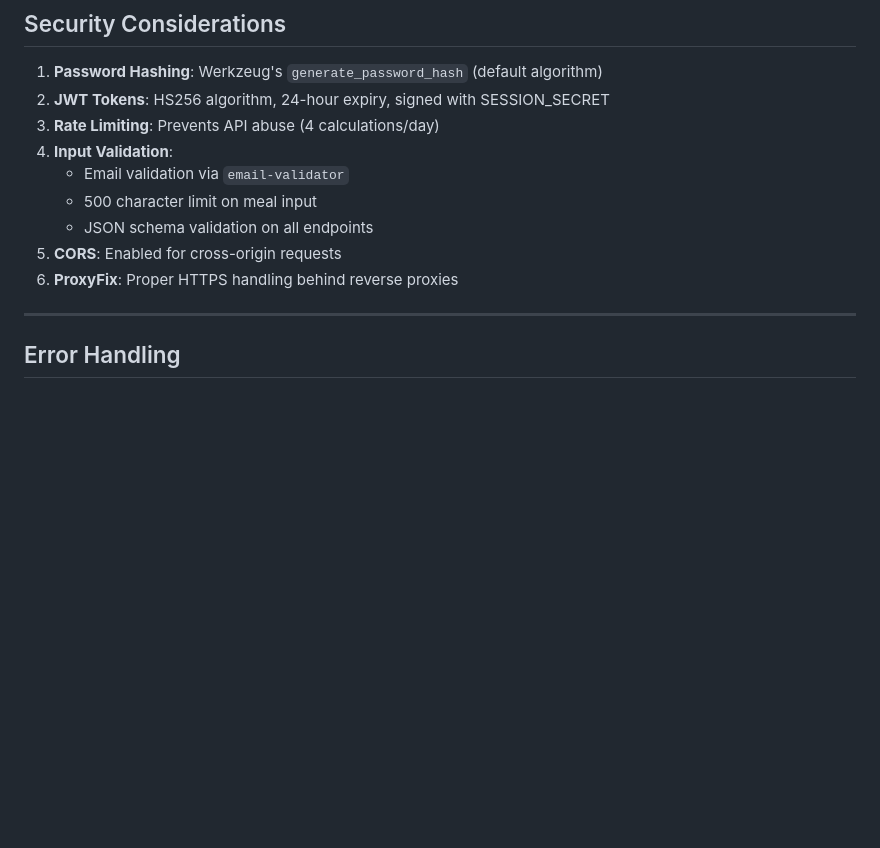
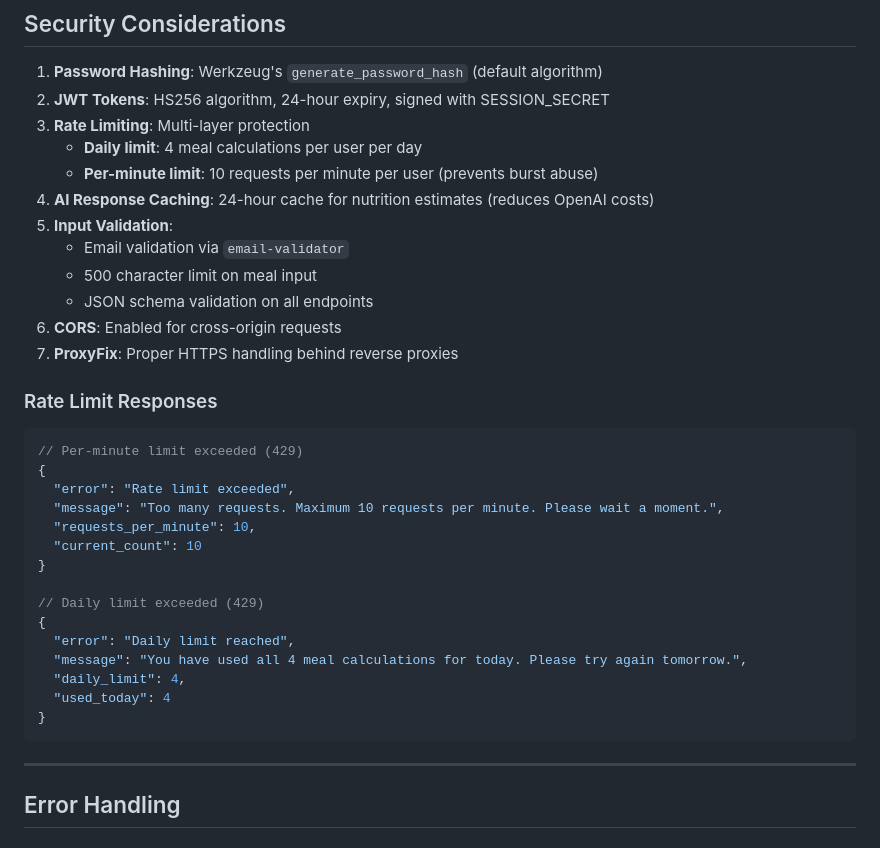
Before and after one commit to rachitha15/GICalc, a Markdown page: README.md, the part around the change. Rendered like a GitHub page; blank space fills up the shorter version.

Commit message:
Add per-minute rate limiting and AI response caching
Update README.md to include details on new per-minute rate limiting, AI response caching, and example rate limit responses.

Replit-Commit-Author: Agent
Replit-Commit-Session-Id: 309bdf2d-6262-4b40-8631-d88746fea647
Replit-Commit-Checkpoint-Type: full_checkpoint
Replit-Commit-Event-Id: f7dee509-8bed-4e85-9ce8-4b243cb64176
Replit-Commit-Screenshot-Url: https://storage.googleapis.com/screenshot-production-us-central1/34c16608-922d-4391-91bd-74920e903f93/309bdf2d-6262-4b40-8631-d88746fea647/3WNmDs1
Replit-Helium-Checkpoint-Created: true

````diff
--- a/README.md
+++ b/README.md
@@ -498,13 +498,36 @@ Each food item in `attached_assets/food_items_db_*.json`:
 
 1. **Password Hashing**: Werkzeug's `generate_password_hash` (default algorithm)
 2. **JWT Tokens**: HS256 algorithm, 24-hour expiry, signed with SESSION_SECRET
-3. **Rate Limiting**: Prevents API abuse (4 calculations/day)
-4. **Input Validation**:
+3. **Rate Limiting**: Multi-layer protection
+   - **Daily limit**: 4 meal calculations per user per day
+   - **Per-minute limit**: 10 requests per minute per user (prevents burst abuse)
+4. **AI Response Caching**: 24-hour cache for nutrition estimates (reduces OpenAI costs)
+5. **Input Validation**:
    - Email validation via `email-validator`
    - 500 character limit on meal input
    - JSON schema validation on all endpoints
-5. **CORS**: Enabled for cross-origin requests
-6. **ProxyFix**: Proper HTTPS handling behind reverse proxies
+6. **CORS**: Enabled for cross-origin requests
+7. **ProxyFix**: Proper HTTPS handling behind reverse proxies
+
+### Rate Limit Responses
+
+```json
+// Per-minute limit exceeded (429)
+{
+  "error": "Rate limit exceeded",
+  "message": "Too many requests. Maximum 10 requests per minute. Please wait a moment.",
+  "requests_per_minute": 10,
+  "current_count": 10
+}
+
+// Daily limit exceeded (429)
+{
+  "error": "Daily limit reached",
+  "message": "You have used all 4 meal calculations for today. Please try again tomorrow.",
+  "daily_limit": 4,
+  "used_today": 4
+}
+```
 
 ---
 
````
